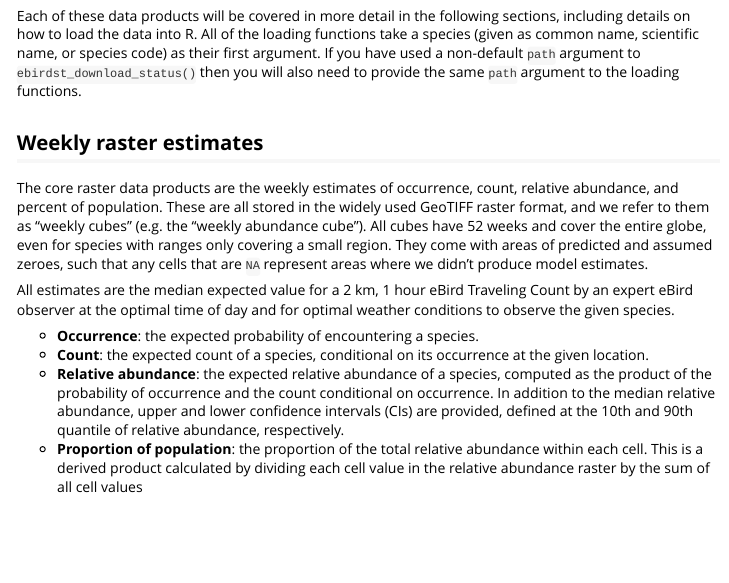
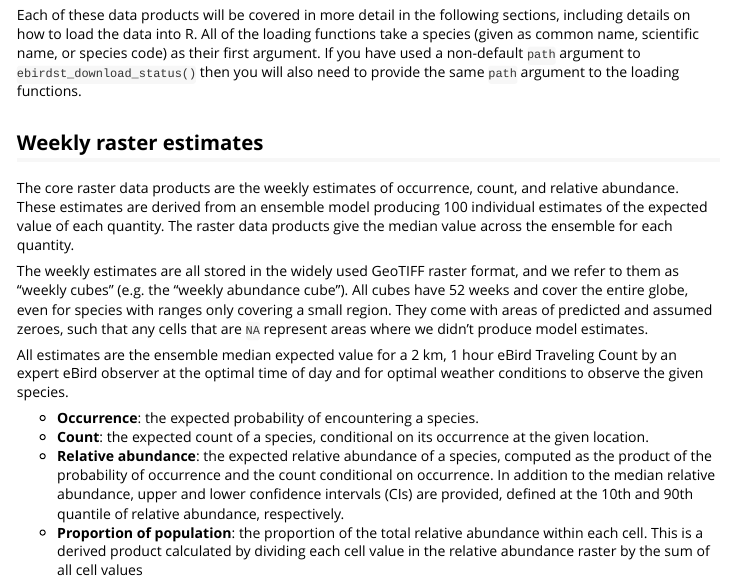
Before and after one commit to ebird/ebirdst, an R Markdown document (vignettes/status.Rmd): the page in a window 1100 px wide, from 2490 px down. Rendered offline with R 4.5, knitr and Pandoc, with nearby package versions.

Commit message:
provide a little more clarity on median being median across folds

```diff
--- a/vignettes/status.Rmd
+++ b/vignettes/status.Rmd
@@ -101,9 +101,11 @@ Each of these data products will be covered in more detail in the following sect
 
 ## Weekly raster estimates
 
-The core raster data products are the weekly estimates of occurrence, count, relative abundance, and percent of population. These are all stored in the widely used GeoTIFF raster format, and we refer to them as "weekly cubes" (e.g. the "weekly abundance cube"). All cubes have 52 weeks and cover the entire globe, even for species with ranges only covering a small region. They come with areas of predicted and assumed zeroes, such that any cells that are `NA` represent areas where we didn't produce model estimates.
+The core raster data products are the weekly estimates of occurrence, count, and relative abundance. These estimates are derived from an ensemble model producing 100 individual estimates of the expected value of each quantity. The raster data products give the median value across the ensemble for each quantity.
 
-All estimates are the median expected value for a 2 km, 1 hour eBird Traveling Count by an expert eBird observer at the optimal time of day and for optimal weather conditions to observe the given species.
+The weekly estimates are all stored in the widely used GeoTIFF raster format, and we refer to them as "weekly cubes" (e.g. the "weekly abundance cube"). All cubes have 52 weeks and cover the entire globe, even for species with ranges only covering a small region. They come with areas of predicted and assumed zeroes, such that any cells that are `NA` represent areas where we didn't produce model estimates.
+
+All estimates are the ensemble median expected value for a 2 km, 1 hour eBird Traveling Count by an expert eBird observer at the optimal time of day and for optimal weather conditions to observe the given species.
 
 - **Occurrence**: the expected probability of encountering a species.
 - **Count**: the expected count of a species, conditional on its occurrence at the given location.
```
Also changed, not shown: docs/pkgdown.yml, docs/search.json, vignettes/status.Rmd (2 more changed lines), 1 other file.
